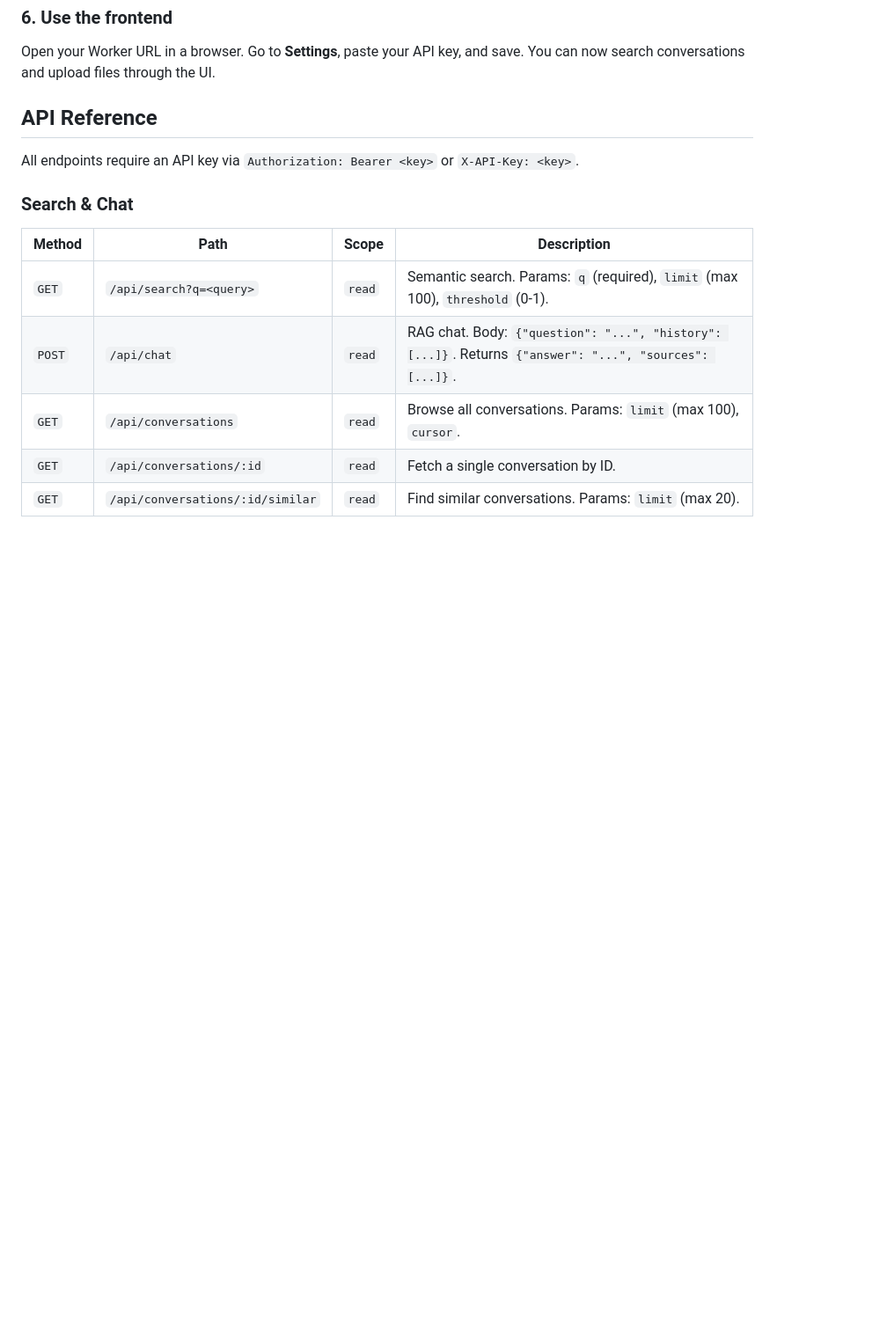
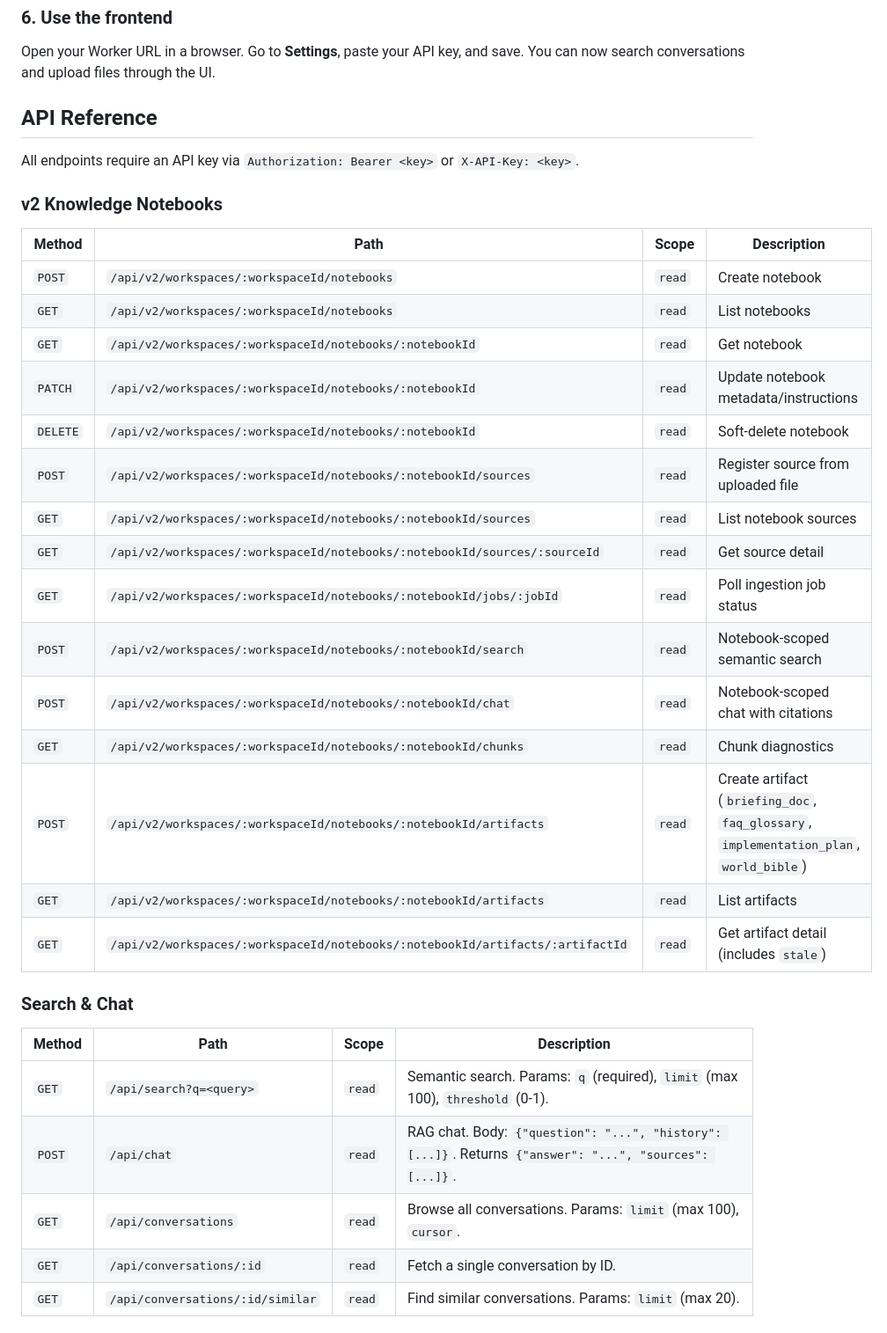
Before and after one commit to Stackbilt-dev/mindspring, a Markdown page: README.md, the part around one of its changes. Shown at 88% size. Rendered like a GitHub page; blank space fills up the shorter version.

```diff
--- a/README.md
+++ b/README.md
@@ -145,6 +156,26 @@ Open your Worker URL in a browser. Go to **Settings**, paste your API key, and s
 ## API Reference
 
 All endpoints require an API key via `Authorization: Bearer <key>` or `X-API-Key: <key>`.
+
+### v2 Knowledge Notebooks
+
+| Method | Path | Scope | Description |
+|--------|------|-------|-------------|
+| `POST` | `/api/v2/workspaces/:workspaceId/notebooks` | `read` | Create notebook |
+| `GET` | `/api/v2/workspaces/:workspaceId/notebooks` | `read` | List notebooks |
+| `GET` | `/api/v2/workspaces/:workspaceId/notebooks/:notebookId` | `read` | Get notebook |
+| `PATCH` | `/api/v2/workspaces/:workspaceId/notebooks/:notebookId` | `read` | Update notebook metadata/instructions |
+| `DELETE` | `/api/v2/workspaces/:workspaceId/notebooks/:notebookId` | `read` | Soft-delete notebook |
+| `POST` | `/api/v2/workspaces/:workspaceId/notebooks/:notebookId/sources` | `read` | Register source from uploaded file |
+| `GET` | `/api/v2/workspaces/:workspaceId/notebooks/:notebookId/sources` | `read` | List notebook sources |
+| `GET` | `/api/v2/workspaces/:workspaceId/notebooks/:notebookId/sources/:sourceId` | `read` | Get source detail |
+| `GET` | `/api/v2/workspaces/:workspaceId/notebooks/:notebookId/jobs/:jobId` | `read` | Poll ingestion job status |
+| `POST` | `/api/v2/workspaces/:workspaceId/notebooks/:notebookId/search` | `read` | Notebook-scoped semantic search |
+| `POST` | `/api/v2/workspaces/:workspaceId/notebooks/:notebookId/chat` | `read` | Notebook-scoped chat with citations |
+| `GET` | `/api/v2/workspaces/:workspaceId/notebooks/:notebookId/chunks` | `read` | Chunk diagnostics |
+| `POST` | `/api/v2/workspaces/:workspaceId/notebooks/:notebookId/artifacts` | `read` | Create artifact (`briefing_doc`, `faq_glossary`, `implementation_plan`, `world_bible`) |
+| `GET` | `/api/v2/workspaces/:workspaceId/notebooks/:notebookId/artifacts` | `read` | List artifacts |
+| `GET` | `/api/v2/workspaces/:workspaceId/notebooks/:notebookId/artifacts/:artifactId` | `read` | Get artifact detail (includes `stale`) |
 
 ### Search & Chat
 
```
Also changed, not shown: other parts of README.md (+15 -4 lines).
